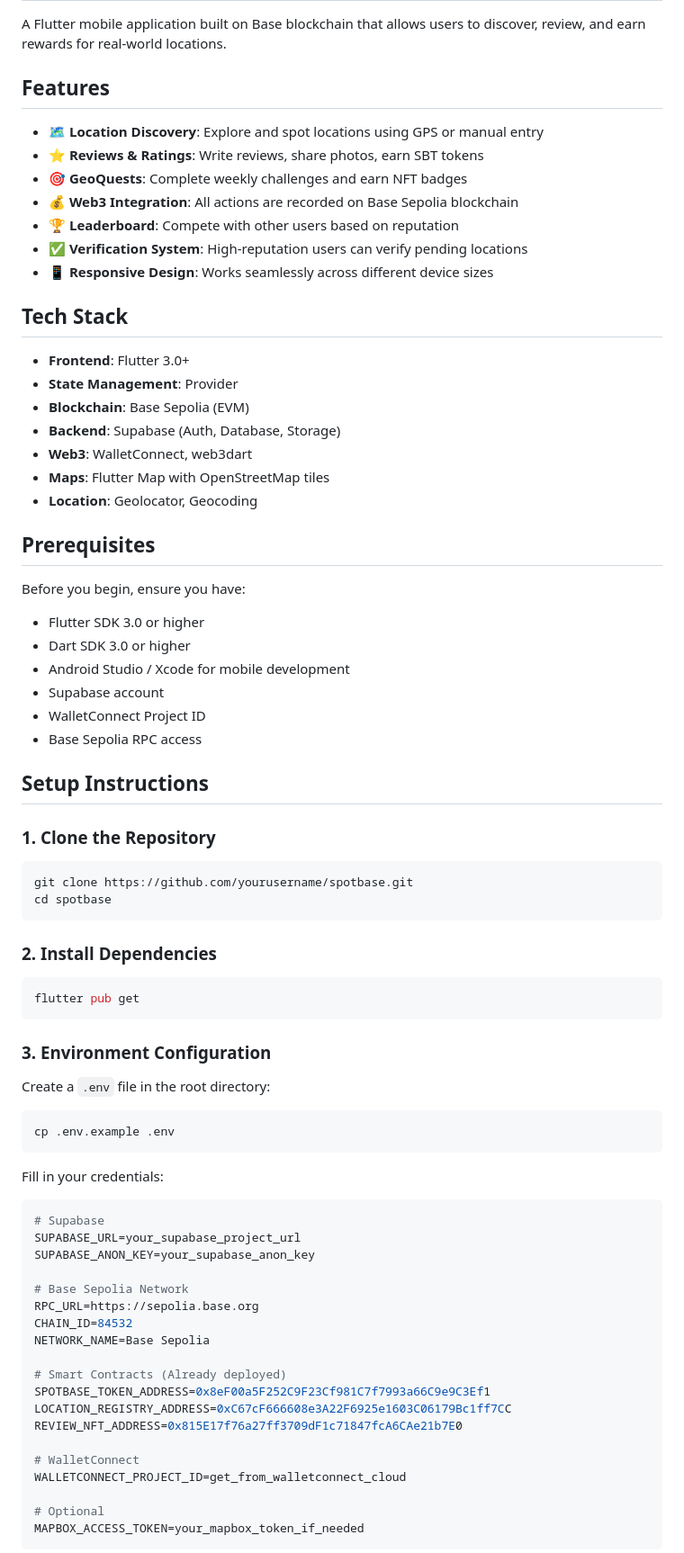
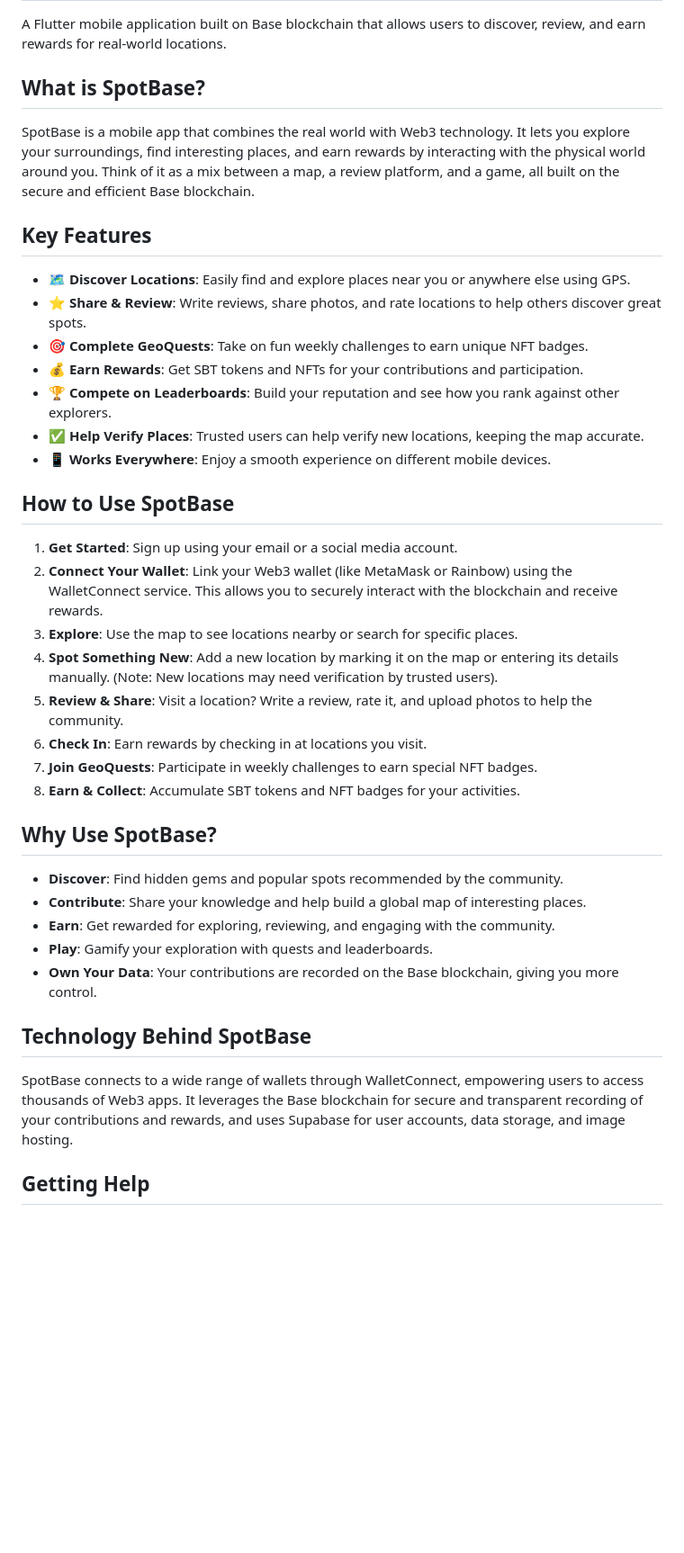
Before and after one commit to Kandiz-2001/Spot-base, a Markdown page: README.md, the part around the change printed below. Shown: that part at 90% size. Drawn GitHub-style; blank space fills up the shorter version.

Commit message:
SpotBase README.md

````diff
--- a/README.md
+++ b/README.md
@@ -2,81 +2,42 @@
 
 A Flutter mobile application built on Base blockchain that allows users to discover, review, and earn rewards for real-world locations.
 
-## Features
+## What is SpotBase?
 
-- 🗺️ **Location Discovery**: Explore and spot locations using GPS or manual entry
-- ⭐ **Reviews & Ratings**: Write reviews, share photos, earn SBT tokens
-- 🎯 **GeoQuests**: Complete weekly challenges and earn NFT badges
-- 💰 **Web3 Integration**: All actions are recorded on Base Sepolia blockchain
-- 🏆 **Leaderboard**: Compete with other users based on reputation
-- ✅ **Verification System**: High-reputation users can verify pending locations
-- 📱 **Responsive Design**: Works seamlessly across different device sizes
+SpotBase is a mobile app that combines the real world with Web3 technology. It lets you explore your surroundings, find interesting places, and earn rewards by interacting with the physical world around you. Think of it as a mix between a map, a review platform, and a game, all built on the secure and efficient Base blockchain.
 
-## Tech Stack
+## Key Features
 
-- **Frontend**: Flutter 3.0+
-- **State Management**: Provider
-- **Blockchain**: Base Sepolia (EVM)
-- **Backend**: Supabase (Auth, Database, Storage)
-- **Web3**: WalletConnect, web3dart
-- **Maps**: Flutter Map with OpenStreetMap tiles
-- **Location**: Geolocator, Geocoding
+- 🗺️ **Discover Locations**: Easily find and explore places near you or anywhere else using GPS.
+- ⭐ **Share & Review**: Write reviews, share photos, and rate locations to help others discover great spots.
+- 🎯 **Complete GeoQuests**: Take on fun weekly challenges to earn unique NFT badges.
+- 💰 **Earn Rewards**: Get SBT tokens and NFTs for your contributions and participation.
+- 🏆 **Compete on Leaderboards**: Build your reputation and see how you rank against other explorers.
+- ✅ **Help Verify Places**: Trusted users can help verify new locations, keeping the map accurate.
+- 📱 **Works Everywhere**: Enjoy a smooth experience on different mobile devices.
 
-## Prerequisites
+## How to Use SpotBase
 
-Before you begin, ensure you have:
+1.  **Get Started**: Sign up using your email or a social media account.
+2.  **Connect Your Wallet**: Link your Web3 wallet (like MetaMask or Rainbow) using the WalletConnect service. This allows you to securely interact with the blockchain and receive rewards.
+3.  **Explore**: Use the map to see locations nearby or search for specific places.
+4.  **Spot Something New**: Add a new location by marking it on the map or entering its details manually. (Note: New locations may need verification by trusted users).
+5.  **Review & Share**: Visit a location? Write a review, rate it, and upload photos to help the community.
+6.  **Check In**: Earn rewards by checking in at locations you visit.
+7.  **Join GeoQuests**: Participate in weekly challenges to earn special NFT badges.
+8.  **Earn & Collect**: Accumulate SBT tokens and NFT badges for your activities.
 
-- Flutter SDK 3.0 or higher
-- Dart SDK 3.0 or higher
-- Android Studio / Xcode for mobile development
-- Supabase account
-- WalletConnect Project ID
-- Base Sepolia RPC access
+## Why Use SpotBase?
 
-## Setup Instructions
+- **Discover**: Find hidden gems and popular spots recommended by the community.
+- **Contribute**: Share your knowledge and help build a global map of interesting places.
+- **Earn**: Get rewarded for exploring, reviewing, and engaging with the community.
+- **Play**: Gamify your exploration with quests and leaderboards.
+- **Own Your Data**: Your contributions are recorded on the Base blockchain, giving you more control.
 
-### 1. Clone the Repository
+## Technology Behind SpotBase
 
-```bash
-git clone https://github.com/yourusername/spotbase.git
-cd spotbase
-```
+SpotBase connects to a wide range of wallets through WalletConnect, empowering users to access thousands of Web3 apps. It leverages the Base blockchain for secure and transparent recording of your contributions and rewards, and uses Supabase for user accounts, data storage, and image hosting.
 
-### 2. Install Dependencies
+## Getting Help
 
-```bash
-flutter pub get
-```
-
-### 3. Environment Configuration
-
-Create a `.env` file in the root directory:
-
-```bash
-cp .env.example .env
-```
-
-Fill in your credentials:
-
-```env
-# Supabase
-SUPABASE_URL=your_supabase_project_url
-SUPABASE_ANON_KEY=your_supabase_anon_key
-
-# Base Sepolia Network
-RPC_URL=https://sepolia.base.org
-CHAIN_ID=84532
-NETWORK_NAME=Base Sepolia
-
-# Smart Contracts (Already deployed)
-SPOTBASE_TOKEN_ADDRESS=0x8eF00a5F252C9F23Cf981C7f7993a66C9e9C3Ef1
-LOCATION_REGISTRY_ADDRESS=0xC67cF666608e3A22F6925e1603C06179Bc1ff7CC
-REVIEW_NFT_ADDRESS=0x815E17f76a27ff3709dF1c71847fcA6CAe21b7E0
-
-# WalletConnect
-WALLETCONNECT_PROJECT_ID=get_from_walletconnect_cloud
-
-# Optional
-MAPBOX_ACCESS_TOKEN=your_mapbox_token_if_needed
-```
-
````
Also changed, not shown: other parts of README.md (+2 -148 lines).
